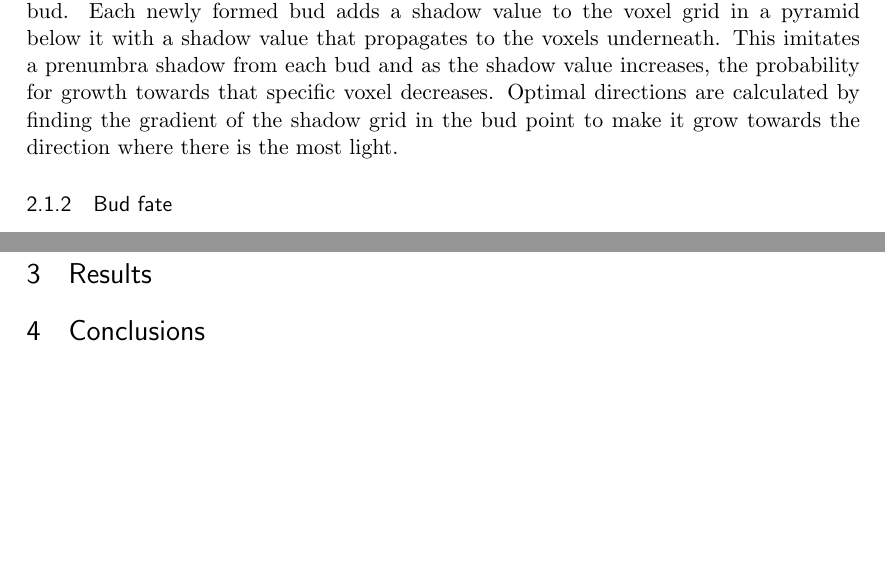
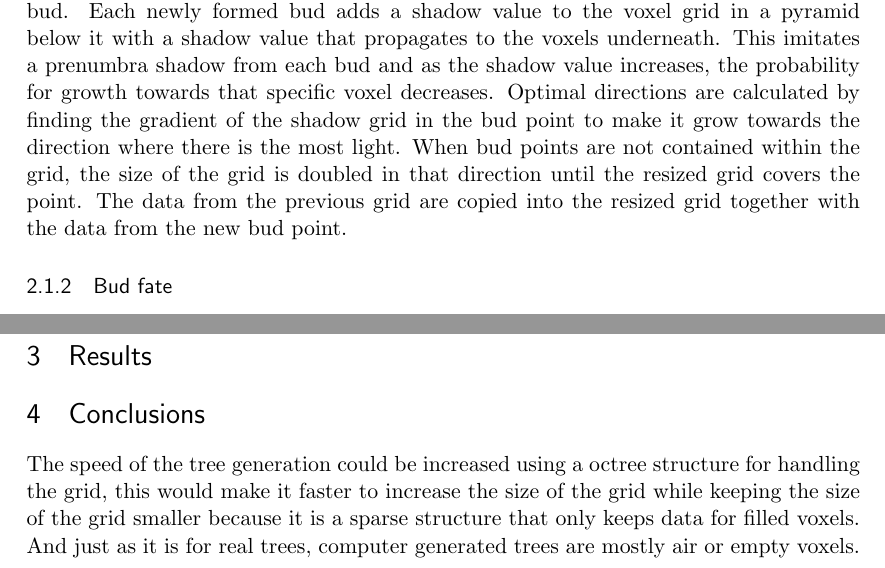
Before and after one commit to andva/treereport, a LaTeX document (report.tex): two parts of pages 2 and 3 of 3 before the commit and two parts of pages 2 and 3 of 4 after it, joined at a grey line, cut so that both start at the same text, the shorter picture padded with empty space. Compiled offline with pdfLaTeX.

Commit message:
Wrote some and added image and spreadsheet

```diff
--- a/report.tex
+++ b/report.tex
@@ -100,6 +100,8 @@ Shadow propagation uses a voxel grid to keep track of the environment around eac
 Each newly formed bud adds a shadow value to the voxel grid in a pyramid below it with a shadow value that propagates to the voxels underneath.
 This imitates a prenumbra shadow from each bud and as the shadow value increases, the probability for growth towards that specific voxel decreases.
 Optimal directions are calculated by finding the gradient of the shadow grid in the bud point to make it grow towards the direction where there is the most light.
+When bud points are not contained within the grid, the size of the grid is doubled in that direction until the resized grid covers the point.
+The data from the previous grid are copied into the resized grid together with the data from the new bud point.
 
 \subsubsection{Bud fate}
 The technique that were implemented is an extension to the Borchet-Honda model that is described in \citet{Pablucki}.
@@ -149,7 +151,14 @@ The color is selected as different shades of green using the world position as l
 
 \section{Results}
 
+
 \section{Conclusions}
+
+
+
+The speed of the tree generation could be increased using a octree structure for handling the grid, this would make it faster to increase the size of the grid while keeping the size of the grid smaller because it is a sparse structure that only keeps data for filled voxels.
+And just as it is for real trees, computer generated trees are mostly air or empty voxels.
+
 
 \bibliographystyle{abbrv}
 \bibliography{report}
```
Also changed, not shown: 1tree.png (added), 1 other file.
